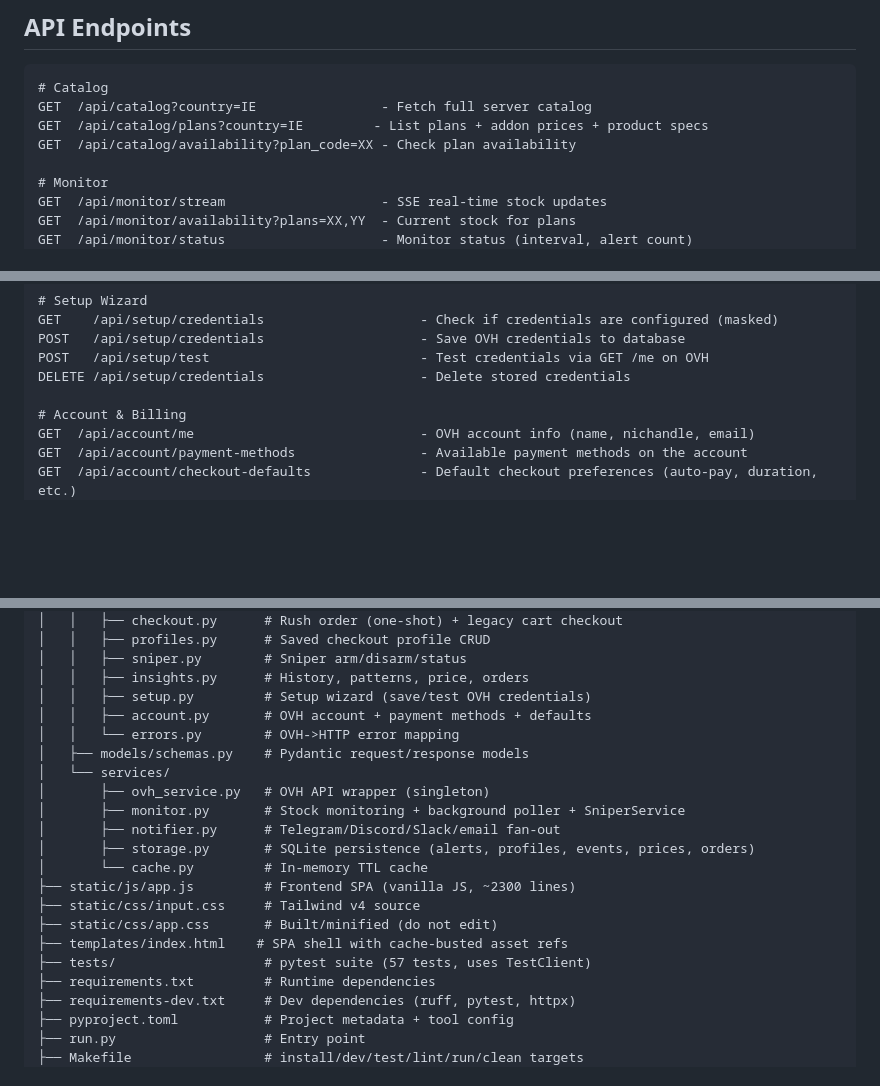
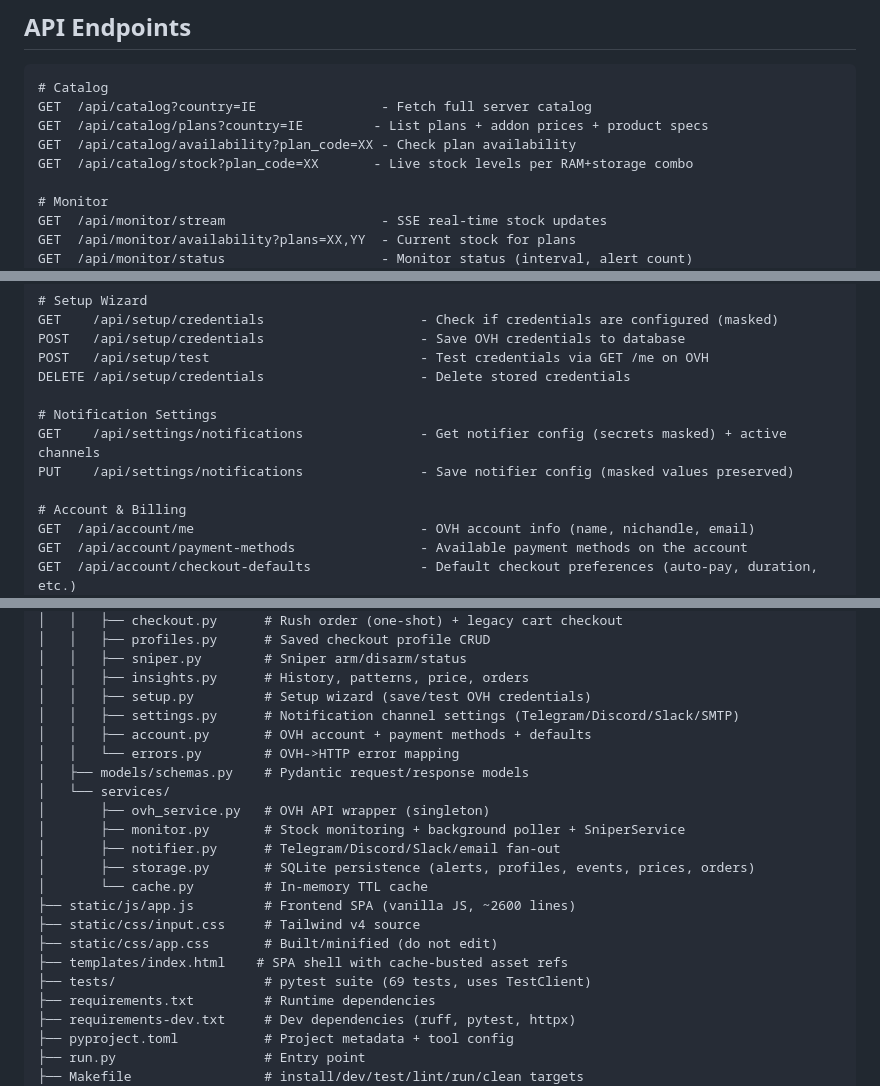
Before and after one commit to JuggyMcNutty/ecovibe, a Markdown page: README.md, 3 parts joined by grey strips. Drawn GitHub-style; blank space fills up the shorter version.

```diff
--- a/README.md
+++ b/README.md
@@ -154,6 +171,7 @@ and use the corresponding API console to create your application and token:
 GET  /api/catalog?country=IE                - Fetch full server catalog
 GET  /api/catalog/plans?country=IE         - List plans + addon prices + product specs
 GET  /api/catalog/availability?plan_code=XX - Check plan availability
+GET  /api/catalog/stock?plan_code=XX       - Live stock levels per RAM+storage combo
 
 # Monitor
 GET  /api/monitor/stream                    - SSE real-time stock updates
@@ -209,6 +227,10 @@ POST   /api/setup/credentials                    - Save OVH credentials to datab
 POST   /api/setup/test                           - Test credentials via GET /me on OVH
 DELETE /api/setup/credentials                    - Delete stored credentials
 
+# Notification Settings
+GET    /api/settings/notifications               - Get notifier config (secrets masked) + active channels
+PUT    /api/settings/notifications               - Save notifier config (masked values preserved)
+
 # Account & Billing
 GET  /api/account/me                             - OVH account info (name, nichandle, email)
 GET  /api/account/payment-methods                - Available payment methods on the account
@@ -253,6 +275,7 @@ ovh-gui/
 │   │   ├── sniper.py        # Sniper arm/disarm/status
 │   │   ├── insights.py      # History, patterns, price, orders
 │   │   ├── setup.py         # Setup wizard (save/test OVH credentials)
+│   │   ├── settings.py      # Notification channel settings (Telegram/Discord/Slack/SMTP)
 │   │   ├── account.py       # OVH account + payment methods + defaults
 │   │   └── errors.py        # OVH->HTTP error mapping
 │   ├── models/schemas.py    # Pydantic request/response models
@@ -262,11 +285,11 @@ ovh-gui/
 │       ├── notifier.py      # Telegram/Discord/Slack/email fan-out
 │       ├── storage.py       # SQLite persistence (alerts, profiles, events, prices, orders)
 │       └── cache.py         # In-memory TTL cache
-├── static/js/app.js         # Frontend SPA (vanilla JS, ~2300 lines)
+├── static/js/app.js         # Frontend SPA (vanilla JS, ~2600 lines)
 ├── static/css/input.css     # Tailwind v4 source
 ├── static/css/app.css       # Built/minified (do not edit)
 ├── templates/index.html    # SPA shell with cache-busted asset refs
-├── tests/                   # pytest suite (57 tests, uses TestClient)
+├── tests/                   # pytest suite (69 tests, uses TestClient)
 ├── requirements.txt         # Runtime dependencies
 ├── requirements-dev.txt     # Dev dependencies (ruff, pytest, httpx)
 ├── pyproject.toml           # Project metadata + tool config
```
Also changed, not shown: other parts of README.md (+30 -13 lines), AGENTS.md (+39 -5 lines).
